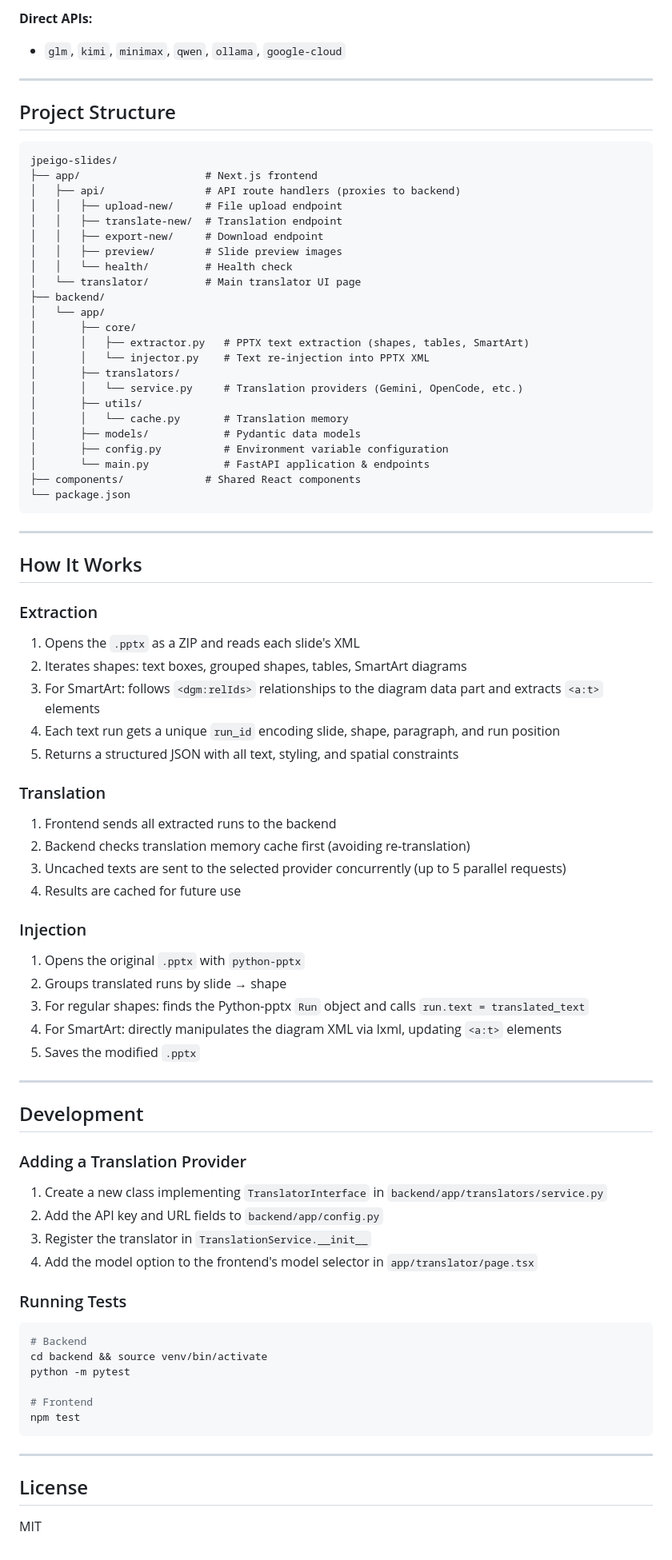
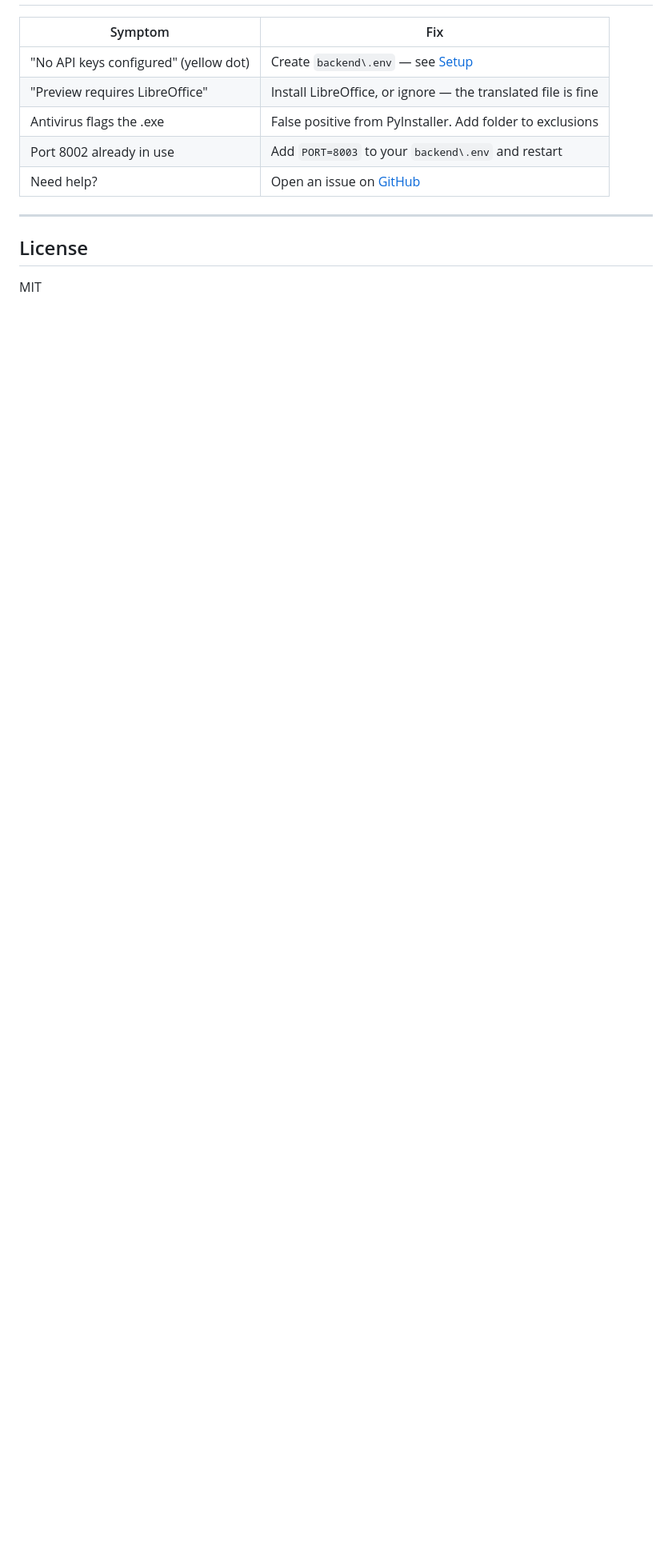
Before and after one commit to azolkipli-personal/jpeigo-slides, a Markdown page: README.md, the part around one of its changes. Shown at 80% size. GitHub-like rendering; blank space fills up the shorter version.

Commit message:
Portable README: single .exe usage, LibreOffice optional, setup guide

````diff
--- a/README.md
+++ b/README.md
@@ -179,84 +142,10 @@ All configuration is done via environment variables in `backend/.env`.
-**Direct APIs:**
-- `glm`, `kimi`, `minimax`, `qwen`, `ollama`, `google-cloud`
-
----
-
-## Project Structure
-
-```
-jpeigo-slides/
-├── app/                    # Next.js frontend
-│   ├── api/                # API route handlers (proxies to backend)
-│   │   ├── upload-new/     # File upload endpoint
-│   │   ├── translate-new/  # Translation endpoint
-│   │   ├── export-new/     # Download endpoint
-│   │   ├── preview/        # Slide preview images
-│   │   └── health/         # Health check
-│   └── translator/         # Main translator UI page
-├── backend/
-│   └── app/
-│       ├── core/
-│       │   ├── extractor.py   # PPTX text extraction (shapes, tables, SmartArt)
-│       │   └── injector.py    # Text re-injection into PPTX XML
-│       ├── translators/
-│       │   └── service.py     # Translation providers (Gemini, OpenCode, etc.)
-│       ├── utils/
-│       │   └── cache.py       # Translation memory
-│       ├── models/            # Pydantic data models
-│       ├── config.py          # Environment variable configuration
-│       └── main.py            # FastAPI application & endpoints
-├── components/             # Shared React components
-└── package.json
-```
-
----
-
-## How It Works
-
-### Extraction
-
-1. Opens the `.pptx` as a ZIP and reads each slide's XML
-2. Iterates shapes: text boxes, grouped shapes, tables, SmartArt diagrams
-3. For SmartArt: follows `<dgm:relIds>` relationships to the diagram data part and extracts `<a:t>` elements
-4. Each text run gets a unique `run_id` encoding slide, shape, paragraph, and run position
-5. Returns a structured JSON with all text, styling, and spatial constraints
-
-### Translation
-
-1. Frontend sends all extracted runs to the backend
-2. Backend checks translation memory cache first (avoiding re-translation)
-3. Uncached texts are sent to the selected provider concurrently (up to 5 parallel requests)
-4. Results are cached for future use
-
-### Injection
-
-1. Opens the original `.pptx` with `python-pptx`
-2. Groups translated runs by slide → shape
-3. For regular shapes: finds the Python-pptx `Run` object and calls `run.text = translated_text`
-4. For SmartArt: directly manipulates the diagram XML via lxml, updating `<a:t>` elements
-5. Saves the modified `.pptx`
-
----
-
-## Development
-
-### Adding a Translation Provider
-
-1. Create a new class implementing `TranslatorInterface` in `backend/app/translators/service.py`
-2. Add the API key and URL fields to `backend/app/config.py`
-3. Register the translator in `TranslationService.__init__`
-4. Add the model option to the frontend's model selector in `app/translator/page.tsx`
-
-### Running Tests
-
-```bash
-# Backend
-cd backend && source venv/bin/activate
-python -m pytest
-
-# Frontend
-npm test
-```
+| Symptom | Fix |
+|---|---|
+| "No API keys configured" (yellow dot) | Create `backend\.env` — see [Setup](#-setup) |
+| "Preview requires LibreOffice" | Install LibreOffice, or ignore — the translated file is fine |
+| Antivirus flags the .exe | False positive from PyInstaller. Add folder to exclusions |
+| Port 8002 already in use | Add `PORT=8003` to your `backend\.env` and restart |
+| Need help? | Open an issue on [GitHub](https://github.com/azolkipli-personal/jpeigo-slides/issues) |
 
 ---
 
````
Also changed, not shown: other parts of README.md (+115 -152 lines), README-portable.md (deleted, +0 -85 lines).
